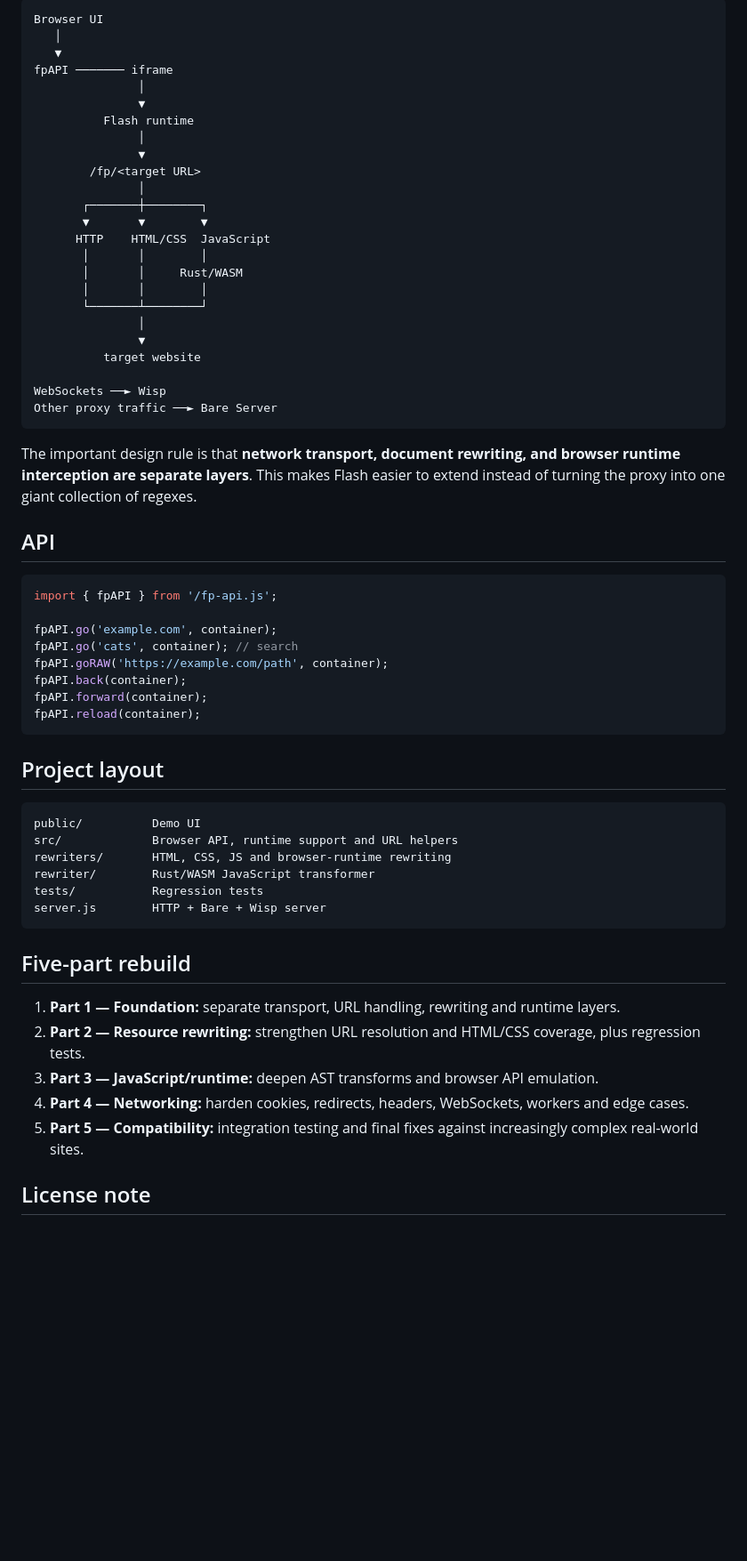
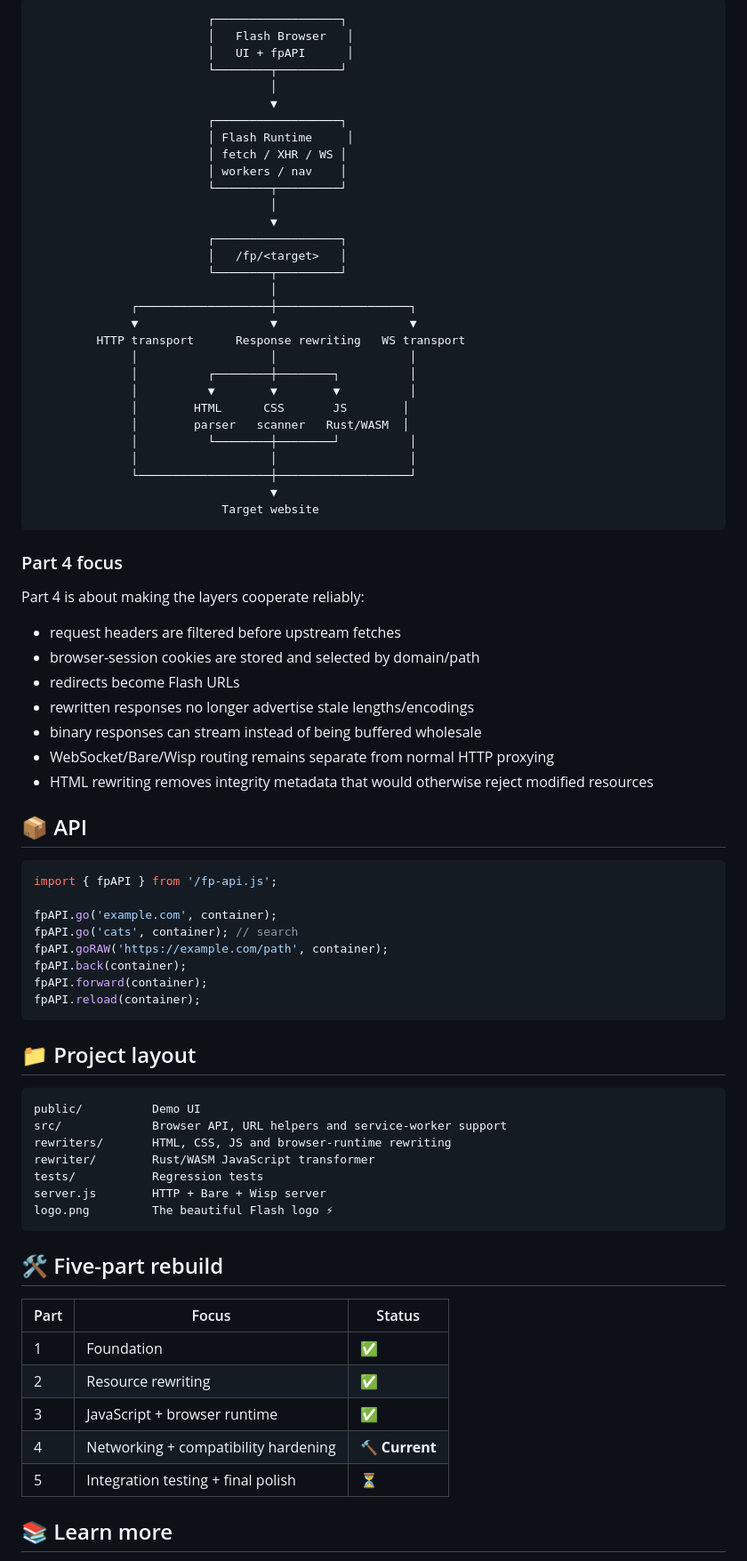
Before and after one commit to ItsMeh1/flashproxy, a Markdown page: README.md, the part around one of its changes. Shown at 89% size. Rendered like a GitHub page; blank space fills up the shorter version.

````diff
--- a/README.md
+++ b/README.md
@@ -46,34 +80,50 @@ The Node runtime automatically uses the generated WASM module when it exists. If
 
 ```text
-Browser UI
-   │
-   ▼
-fpAPI ─────── iframe
-               │
-               ▼
-          Flash runtime
-               │
-               ▼
-        /fp/<target URL>
-               │
-       ┌───────┼────────┐
-       ▼       ▼        ▼
-      HTTP    HTML/CSS  JavaScript
-       │       │        │
-       │       │     Rust/WASM
-       │       │        │
-       └───────┴────────┘
-               │
-               ▼
-          target website
-
-WebSockets ──► Wisp
-Other proxy traffic ──► Bare Server
+                         ┌──────────────────┐
+                         │   Flash Browser   │
+                         │   UI + fpAPI      │
+                         └────────┬─────────┘
+                                  │
+                                  ▼
+                         ┌──────────────────┐
+                         │ Flash Runtime     │
+                         │ fetch / XHR / WS │
+                         │ workers / nav    │
+                         └────────┬─────────┘
+                                  │
+                                  ▼
+                         ┌──────────────────┐
+                         │   /fp/<target>   │
+                         └────────┬─────────┘
+                                  │
+              ┌───────────────────┼───────────────────┐
+              ▼                   ▼                   ▼
+         HTTP transport      Response rewriting   WS transport
+              │                   │                   │
+              │          ┌────────┼────────┐          │
+              │          ▼        ▼        ▼          │
+              │        HTML      CSS       JS        │
+              │        parser   scanner   Rust/WASM  │
+              │          └────────┼────────┘          │
+              │                   │                   │
+              └───────────────────┼───────────────────┘
+                                  ▼
+                           Target website
 ```
 
-The important design rule is that **network transport, document rewriting, and browser runtime interception are separate layers**. This makes Flash easier to extend instead of turning the proxy into one giant collection of regexes.
+### Part 4 focus
 
-## API
+Part 4 is about making the layers cooperate reliably:
+
+- request headers are filtered before upstream fetches
+- browser-session cookies are stored and selected by domain/path
+- redirects become Flash URLs
+- rewritten responses no longer advertise stale lengths/encodings
+- binary responses can stream instead of being buffered wholesale
+- WebSocket/Bare/Wisp routing remains separate from normal HTTP proxying
+- HTML rewriting removes integrity metadata that would otherwise reject modified resources
+
+## 📦 API
 
 ```js
 import { fpAPI } from '/fp-api.js';
@@ -86,24 +136,27 @@ fpAPI.forward(container);
 fpAPI.reload(container);
 ```
 
-## Project layout
+## 📁 Project layout
 
 ```text
 public/          Demo UI
-src/             Browser API, runtime support and URL helpers
+src/             Browser API, URL helpers and service-worker support
 rewriters/       HTML, CSS, JS and browser-runtime rewriting
 rewriter/        Rust/WASM JavaScript transformer
 tests/           Regression tests
 server.js        HTTP + Bare + Wisp server
+logo.png         The beautiful Flash logo ⚡
 ```
 
-## Five-part rebuild
+## 🛠️ Five-part rebuild
 
-1. **Part 1 — Foundation:** separate transport, URL handling, rewriting and runtime layers.
-2. **Part 2 — Resource rewriting:** strengthen URL resolution and HTML/CSS coverage, plus regression tests.
-3. **Part 3 — JavaScript/runtime:** deepen AST transforms and browser API emulation.
-4. **Part 4 — Networking:** harden cookies, redirects, headers, WebSockets, workers and edge cases.
-5. **Part 5 — Compatibility:** integration testing and final fixes against increasingly complex real-world sites.
+| Part | Focus | Status |
+|---|---|---|
+| 1 | Foundation | ✅ |
+| 2 | Resource rewriting | ✅ |
+| 3 | JavaScript + browser runtime | ✅ |
+| 4 | Networking + compatibility hardening | 🔨 **Current** |
+| 5 | Integration testing + final polish | ⏳ |
 
-## License note
+## 📚 Learn more
 
````
Also changed, not shown: other parts of README.md (+68 -23 lines).
